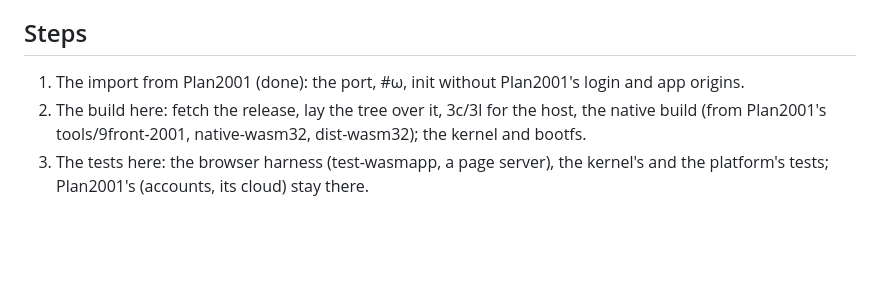
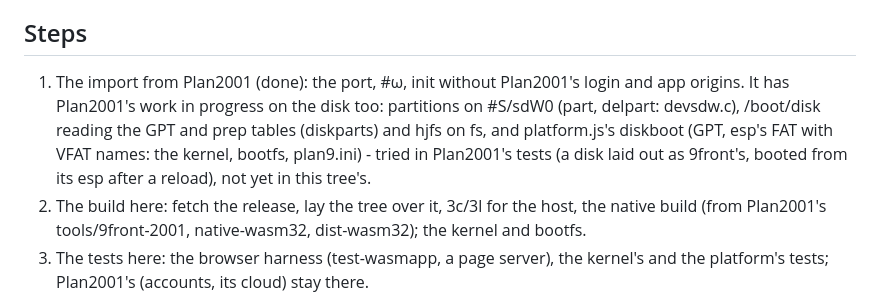
Before and after one commit to pereuna/plan9-wasm32, a Markdown page: docs/plan.md, the part around the change. GitHub-like rendering; blank space fills up the shorter version.

Commit message:
docs/plan.md: the import has the disk's partitions and diskboot (work in progress)
Co-Authored-By: Claude Opus 5.5 <noreply@anthropic.com>

```diff
--- a/docs/plan.md
+++ b/docs/plan.md
@@ -47,7 +47,12 @@ own; "9front" here means that project.  It is installed and booted as
 ## Steps
 
 1. The import from Plan2001 (done): the port, #ω, init without
-   Plan2001's login and app origins.
+   Plan2001's login and app origins.  It has Plan2001's work in progress
+   on the disk too: partitions on #S/sdW0 (part, delpart: devsdw.c),
+   /boot/disk reading the GPT and prep tables (diskparts) and hjfs on fs,
+   and platform.js's diskboot (GPT, esp's FAT with VFAT names: the kernel,
+   bootfs, plan9.ini) - tried in Plan2001's tests (a disk laid out as
+   9front's, booted from its esp after a reload), not yet in this tree's.
 2. The build here: fetch the release, lay the tree over it, 3c/3l for the
    host, the native build (from Plan2001's tools/9front-2001,
    native-wasm32, dist-wasm32); the kernel and bootfs.
```
